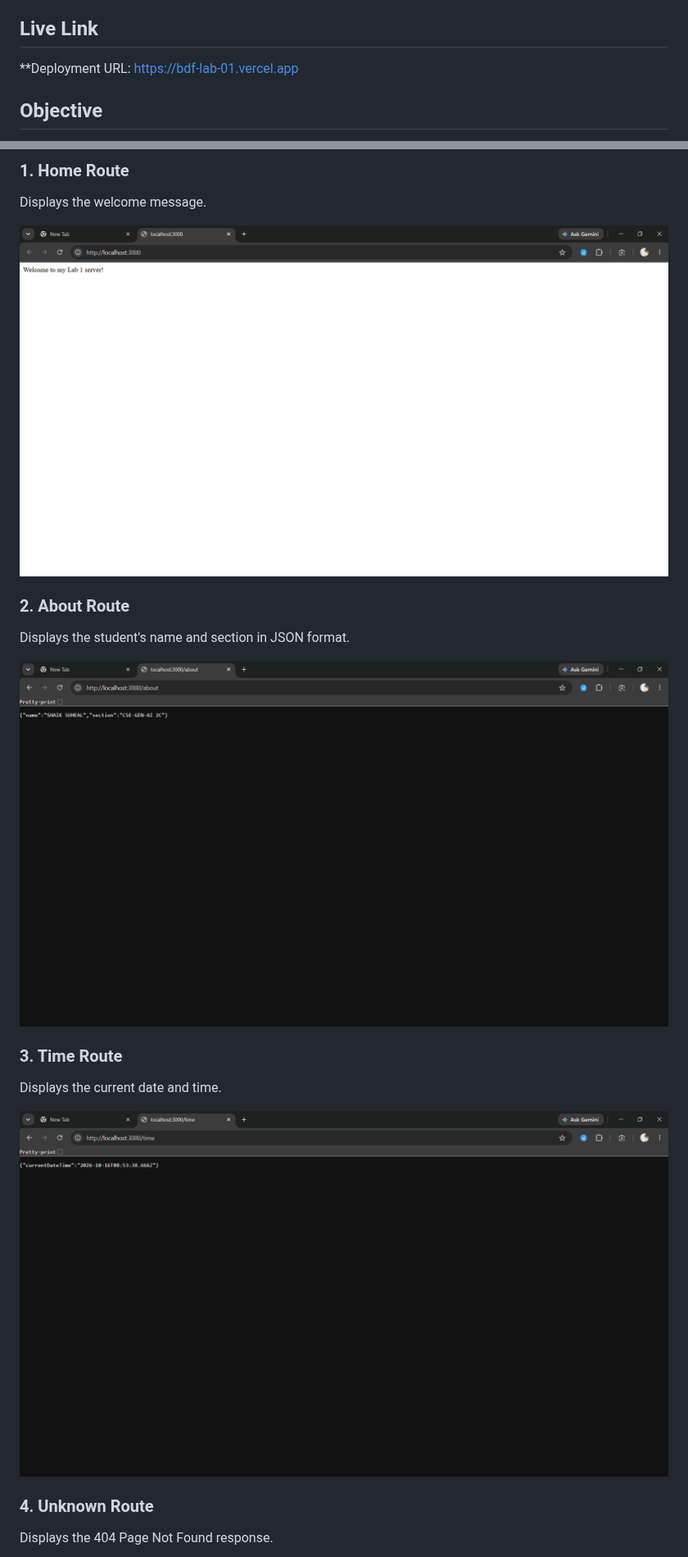
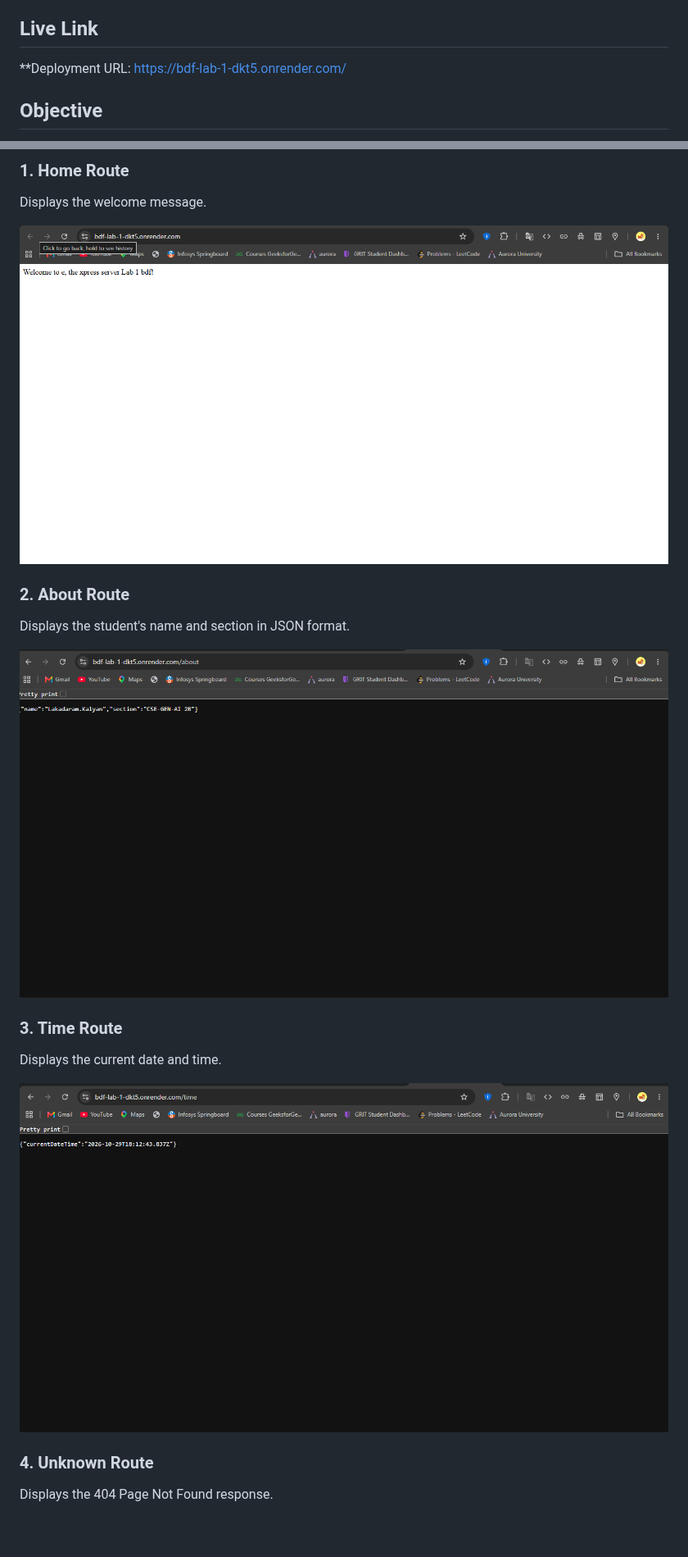
Before and after one commit to lakadaramkalyan-collab/Lakadaram_Kalyan_lab, a Markdown page: README.md, 2 parts joined by grey strips. Shown at 82% size. Drawn GitHub-style; pictures changed too: screenshots/about.png, screenshots/home.png, screenshots/time.png; blank space fills up the shorter version.

Commit message:
Update deployment URL and screenshots
Co-authored-by: Copilot <223556219+Copilot@users.noreply.github.com>

```diff
--- a/README.md
+++ b/README.md
@@ -10,7 +10,7 @@
 
 ## Live Link
 
-**Deployment URL: https://bdf-lab-01.vercel.app
+**Deployment URL: https://bdf-lab-1-dkt5.onrender.com/
 
 ## Objective
 
```
Also changed, not shown: screenshots/Screenshot 2026-10-16 114920.png (deleted), screenshots/error.png.
